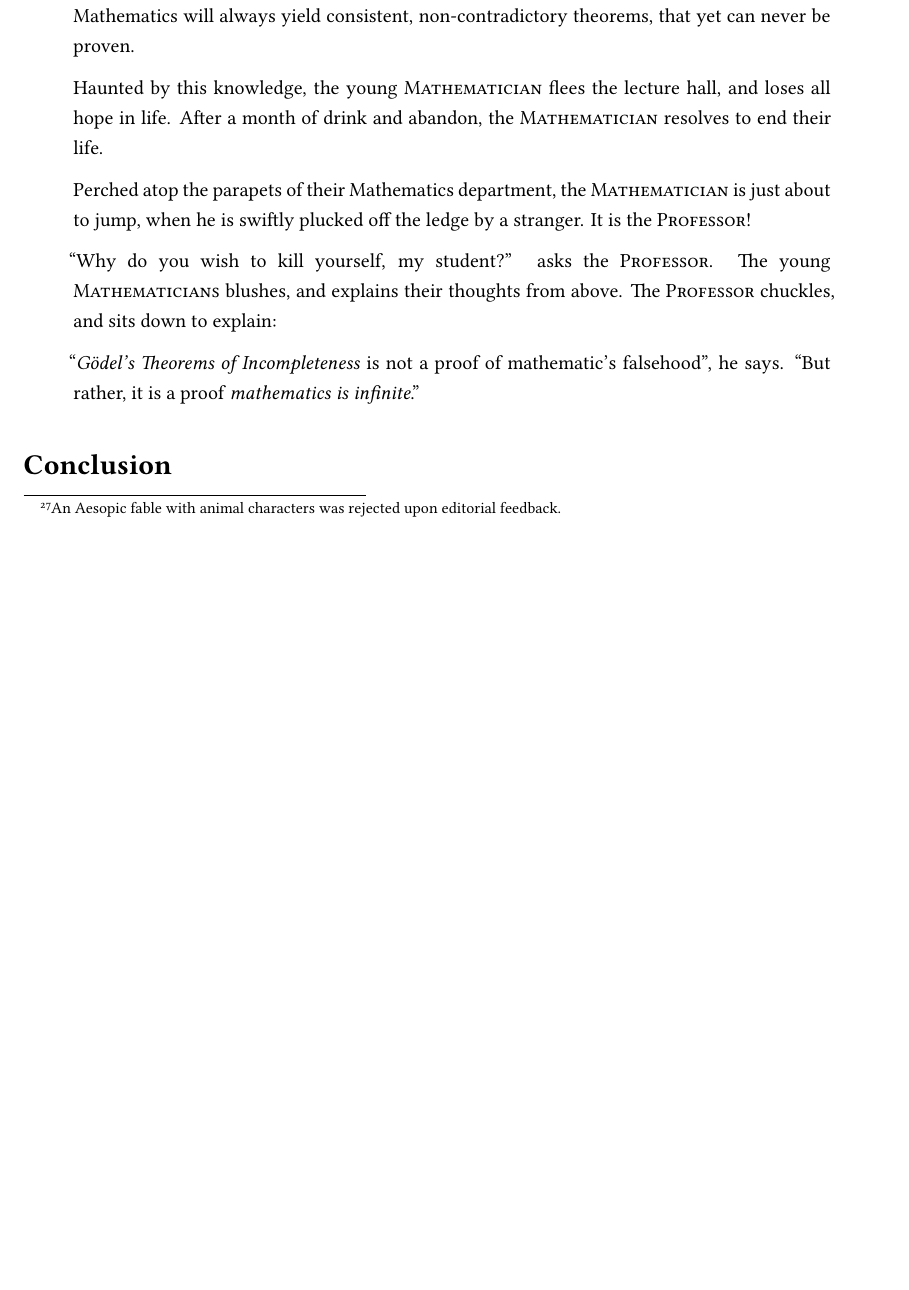
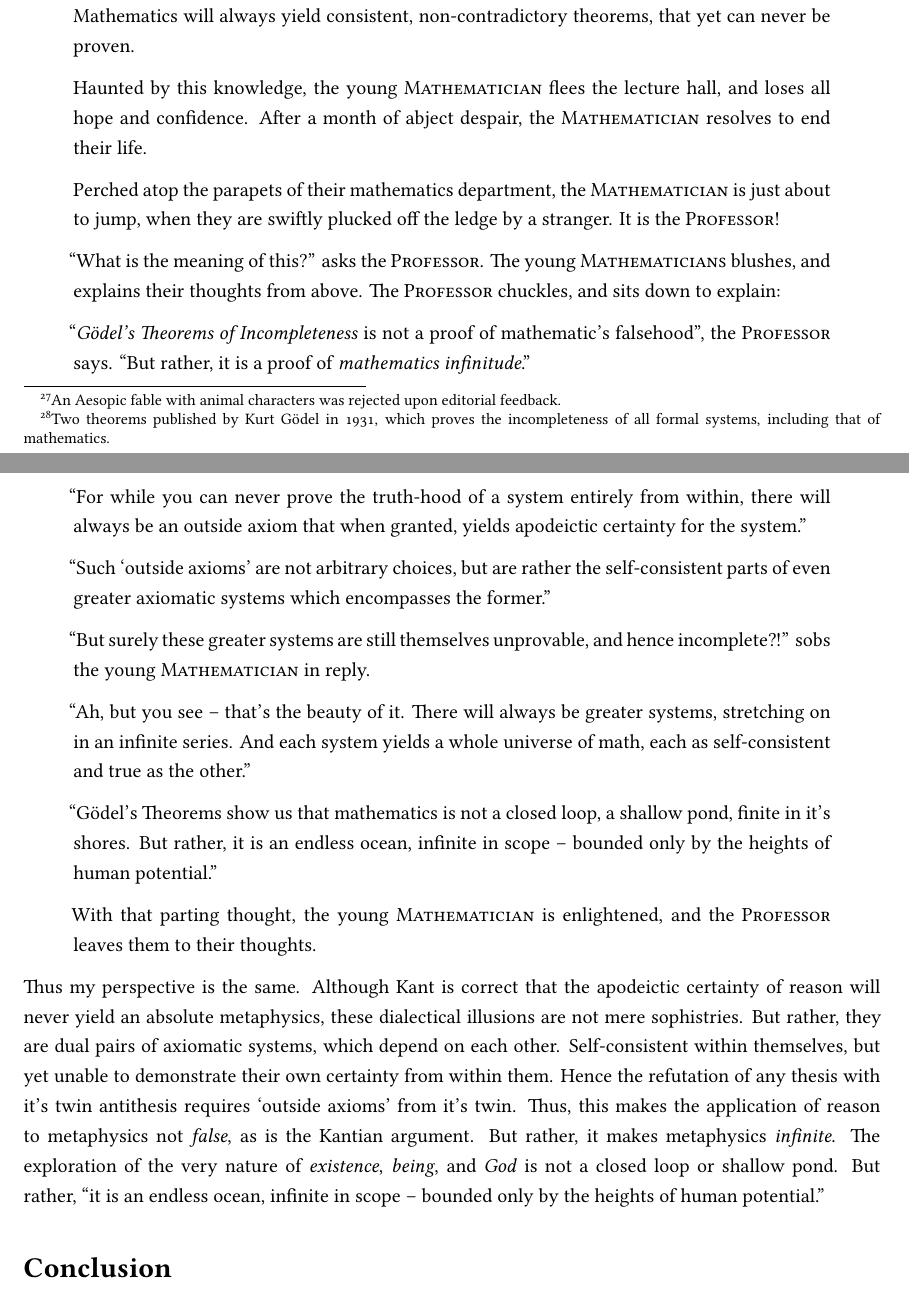
Before and after one commit to ShenZhouHong/kant-aufsatz, a LaTeX document (latex/kant-aufsatz.tex, which reads latex/sections/body.tex): part of page 16 of 17 before the commit and two parts of pages 16 and 17 of 18 after it, the two joined at a grey line, cut so that both start at the same text, the shorter picture padded with empty space. Compiled offline with XeLaTeX.

Commit message:
Completed last section on the limitations of rational science

```diff
--- a/latex/sections/body.tex
+++ b/latex/sections/body.tex
@@ -209,3 +209,4 @@ The Kantian argument lies in the seemingly unreconcilable infinitude of argument
 I present the body of my counterargument in the form of a parable\footnote{An Aesopic fable with animal characters was rejected upon editorial feedback.}, a tale with the name of "The Suicidal Mathematician."
 
 \begin{quote}
+  Once upon a time there was a young \textsc{Mathematician}, whose eyes were bright with spark and promise. One day, they sits in the class of a visiting \textsc{Professor}, a foreigner who presents a lecture on \emph{Gödel's Theorems of Incompleteness}.\footnote{Two theorems published by Kurt Gödel in 1931, which proves the incompleteness of all formal systems, including that of mathematics.} In the lecture hall, the \textsc{Professor} explains:
@@ -215,13 +215,31 @@ I present the body of my counterargument in the form of a parable\footnote{An Ae
 
   Upon hearing this, the \textsc{Mathematician} pales with horror, trembling all over with fear. For surely, if no axiomatic system can prove itself, then all of mathematics is baseless and false! Mathematics will always yield consistent, non-contradictory theorems, that yet can never be proven.
 
-  Haunted by this knowledge, the young \textsc{Mathematician} flees the lecture hall, and loses all hope in life. After a month of drink and abandon, the \textsc{Mathematician} resolves to end their life.
+  Haunted by this knowledge, the young \textsc{Mathematician} flees the lecture hall, and loses all hope and confidence. After a month of abject despair, the \textsc{Mathematician} resolves to end their life.
 
-  Perched atop the parapets of their Mathematics department, the \textsc{Mathematician} is just about to jump, when he is swiftly plucked off the ledge by a stranger. It is the \textsc{Professor!}
+  Perched atop the parapets of their mathematics department, the \textsc{Mathematician} is just about to jump, when they are swiftly plucked off the ledge by a stranger. It is the \textsc{Professor}!
 
-  "Why do you wish to kill yourself, my student?" asks the \textsc{Professor}. The young \textsc{Mathematicians} blushes, and explains their thoughts from above. The \textsc{Professor} chuckles, and sits down to explain:
+  "What is the meaning of this?" asks the \textsc{Professor}. The young \textsc{Mathematicians} blushes, and explains their thoughts from above. The \textsc{Professor} chuckles, and sits down to explain:
 
-  "\emph{Gödel's Theorems of Incompleteness} is not a proof of mathematic's falsehood", he says. "But rather, it is a proof \emph{mathematics is infinite}."
+  % Mark 1
+  "\emph{Gödel's Theorems of Incompleteness} is not a proof of mathematic's falsehood", the \textsc{Professor} says. "But rather, it is a proof of \emph{mathematics infinitude}."
+
+  "For while you can never prove the truth-hood of a system entirely from within, there will always be an outside axiom that when granted, yields apodeictic certainty for the system."
+
+  "Such `outside axioms' are not arbitrary choices, but are rather the self-consistent parts of even greater axiomatic systems which encompasses the former."
+
+  % Mark 2
+  "But surely these greater systems are still themselves unprovable, and hence incomplete?!" sobs the young \textsc{Mathematician} in reply.
+
+  "Ah, but you see -- that's the beauty of it. There will always be greater systems, stretching on in an infinite series. And each system yields a whole universe of math, each as self-consistent and true as the other."
+
+  % Mark 3
+  "Gödel's Theorems show us that mathematics is not a closed loop, a shallow pond, finite in it's shores. But rather, it is an endless ocean, infinite in scope -- bounded only by the heights of human potential."
+
+  With that parting thought, the young \textsc{Mathematician} is enlightened, and the \textsc{Professor} leaves them to their thoughts.
 \end{quote}
 
+\noindent
+Thus my perspective is the same. Although Kant is correct that the apodeictic certainty of reason will never yield an absolute metaphysics, these dialectical illusions are not mere sophistries. But rather, they are dual pairs of axiomatic systems, which depend on each other. Self-consistent within themselves, but yet unable to demonstrate their own certainty from within them. Hence the refutation of any thesis with it's twin antithesis requires `outside axioms' from it's twin. Thus, this makes the application of reason to metaphysics not \emph{false}, as is the Kantian argument. But rather, it makes metaphysics \emph{infinite}. The exploration of the very nature of \emph{existence}, \emph{being}, and \emph{God} is not a closed loop or shallow pond. But rather, "it is an endless ocean, infinite in scope -- bounded only by the heights of human potential."
+
 % Note: the conclusion is located at ./sections/conclusion.tex
```
Also changed, not shown: latex/kant-aufsatz.pdf, latex/sections/body.tex (7 more changed lines).
